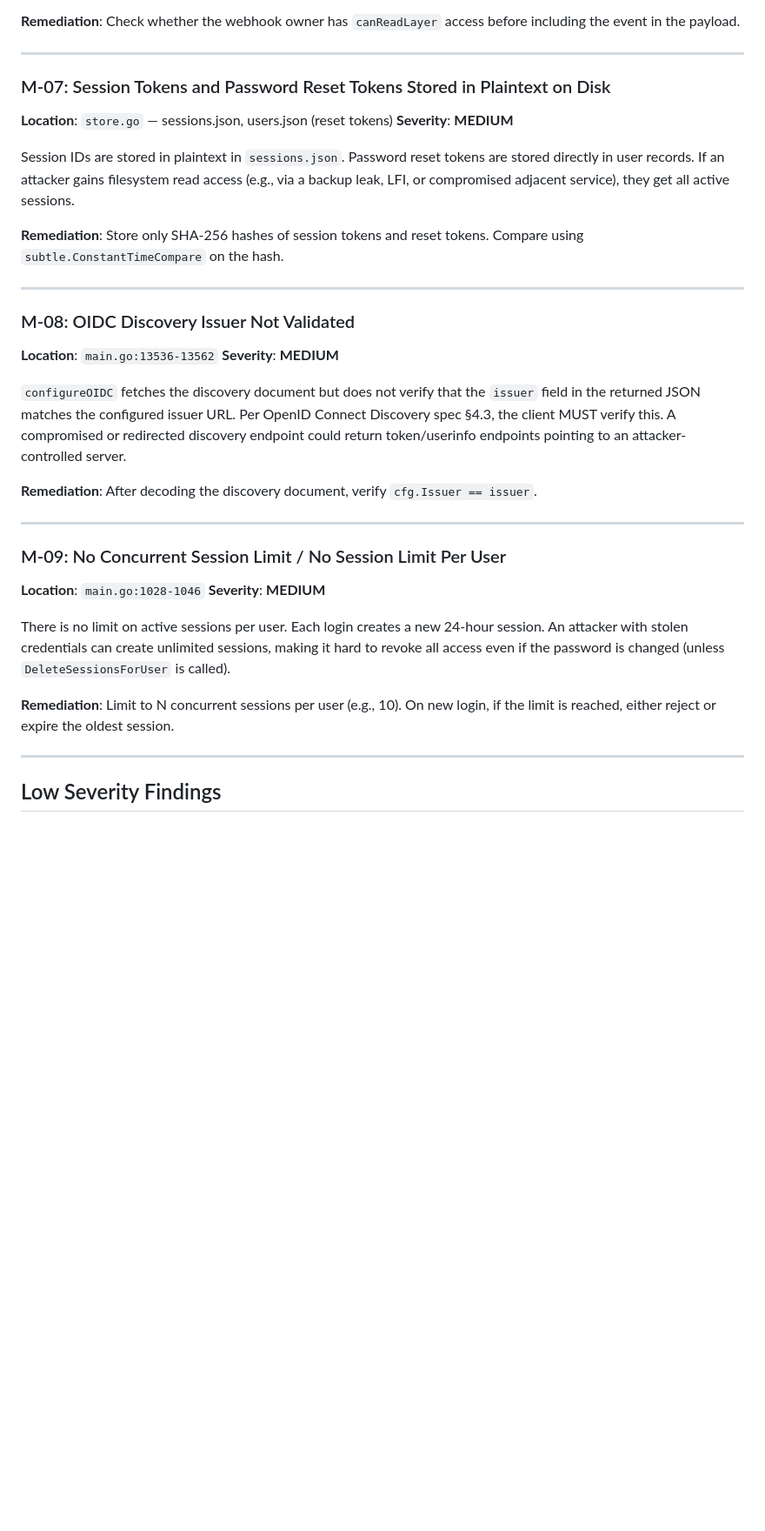
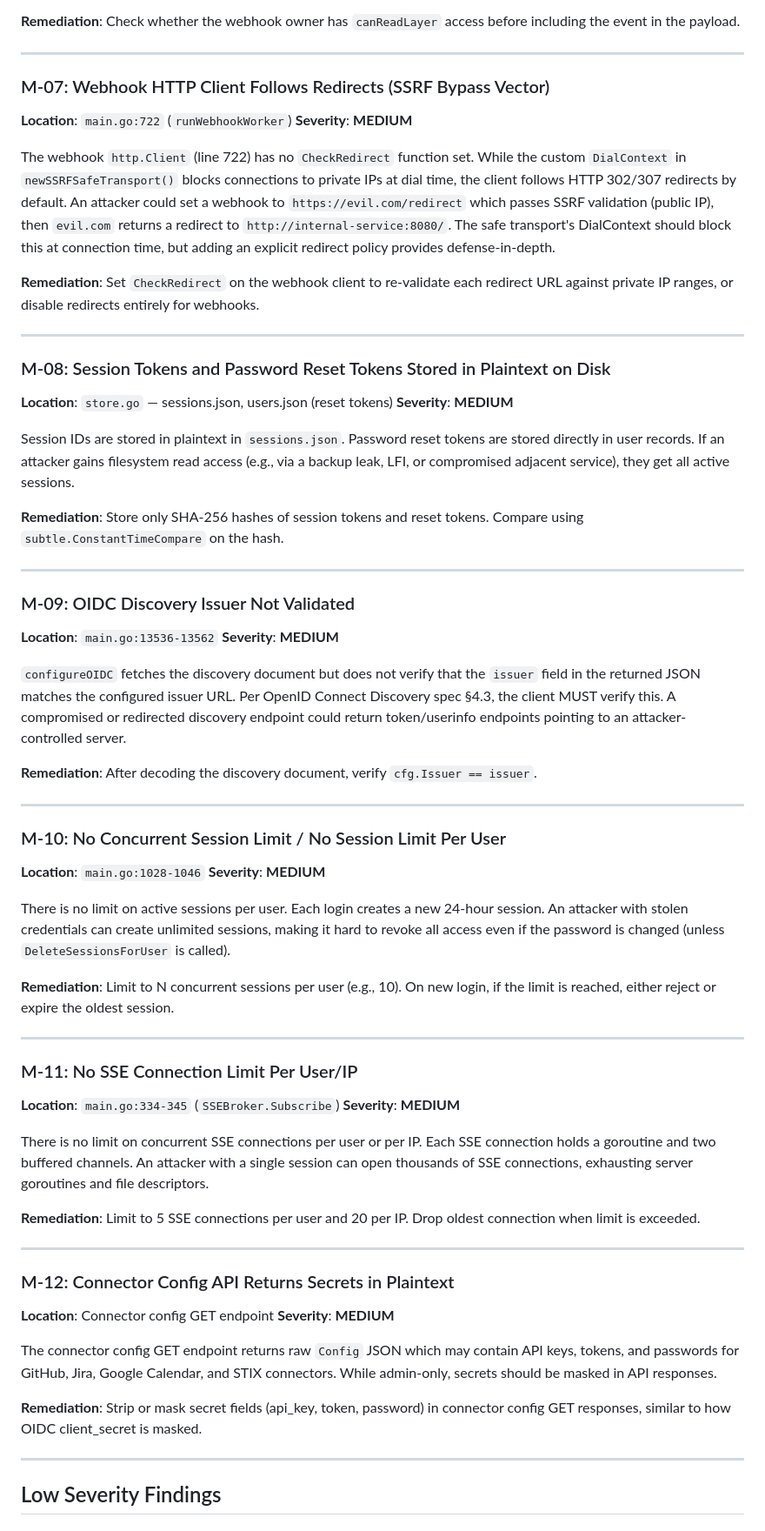
Before and after one commit to rom/tidslinjal, a Markdown page: SECURITY_ASSESSMENT_V2.md, the part around one of its changes. Shown at 87% size. Drawn GitHub-style; blank space fills up the shorter version.

Commit message:
Update assessment v2: add SSE DoS, webhook redirect, connector secrets findings
Added 3 new medium-severity findings from network/export agent:
- M-07: Webhook HTTP client follows redirects without SSRF re-validation
- M-11: No SSE connection limit per user/IP (DoS via goroutine exhaustion)
- M-12: Connector config API returns secrets in plaintext

Also expanded H-02 with stats export and WebCal paths. Total: 31 findings.

https://claude.ai/code/session_0164eEvauP9jwV5cm9foyozk

```diff
--- a/SECURITY_ASSESSMENT_V2.md
+++ b/SECURITY_ASSESSMENT_V2.md
@@ -174,7 +176,18 @@ A network attacker who strips cookies can downgrade the OIDC flow.
 
 ---
 
-### M-07: Session Tokens and Password Reset Tokens Stored in Plaintext on Disk
+### M-07: Webhook HTTP Client Follows Redirects (SSRF Bypass Vector)
+
+**Location**: `main.go:722` (`runWebhookWorker`)
+**Severity**: **MEDIUM**
+
+The webhook `http.Client` (line 722) has no `CheckRedirect` function set. While the custom `DialContext` in `newSSRFSafeTransport()` blocks connections to private IPs at dial time, the client follows HTTP 302/307 redirects by default. An attacker could set a webhook to `https://evil.com/redirect` which passes SSRF validation (public IP), then `evil.com` returns a redirect to `http://internal-service:8080/`. The safe transport's DialContext should block this at connection time, but adding an explicit redirect policy provides defense-in-depth.
+
+**Remediation**: Set `CheckRedirect` on the webhook client to re-validate each redirect URL against private IP ranges, or disable redirects entirely for webhooks.
+
+---
+
+### M-08: Session Tokens and Password Reset Tokens Stored in Plaintext on Disk
 
 **Location**: `store.go` — sessions.json, users.json (reset tokens)
 **Severity**: **MEDIUM**
@@ -185,7 +198,7 @@ Session IDs are stored in plaintext in `sessions.json`. Password reset tokens ar
 
 ---
 
-### M-08: OIDC Discovery Issuer Not Validated
+### M-09: OIDC Discovery Issuer Not Validated
 
 **Location**: `main.go:13536-13562`
 **Severity**: **MEDIUM**
@@ -196,7 +209,7 @@ Session IDs are stored in plaintext in `sessions.json`. Password reset tokens ar
 
 ---
 
-### M-09: No Concurrent Session Limit / No Session Limit Per User
+### M-10: No Concurrent Session Limit / No Session Limit Per User
 
 **Location**: `main.go:1028-1046`
 **Severity**: **MEDIUM**
@@ -204,6 +217,28 @@ Session IDs are stored in plaintext in `sessions.json`. Password reset tokens ar
 There is no limit on active sessions per user. Each login creates a new 24-hour session. An attacker with stolen credentials can create unlimited sessions, making it hard to revoke all access even if the password is changed (unless `DeleteSessionsForUser` is called).
 
 **Remediation**: Limit to N concurrent sessions per user (e.g., 10). On new login, if the limit is reached, either reject or expire the oldest session.
+
+---
+
+### M-11: No SSE Connection Limit Per User/IP
+
+**Location**: `main.go:334-345` (`SSEBroker.Subscribe`)
+**Severity**: **MEDIUM**
+
+There is no limit on concurrent SSE connections per user or per IP. Each SSE connection holds a goroutine and two buffered channels. An attacker with a single session can open thousands of SSE connections, exhausting server goroutines and file descriptors.
+
+**Remediation**: Limit to 5 SSE connections per user and 20 per IP. Drop oldest connection when limit is exceeded.
+
+---
+
+### M-12: Connector Config API Returns Secrets in Plaintext
+
+**Location**: Connector config GET endpoint
+**Severity**: **MEDIUM**
+
+The connector config GET endpoint returns raw `Config` JSON which may contain API keys, tokens, and passwords for GitHub, Jira, Google Calendar, and STIX connectors. While admin-only, secrets should be masked in API responses.
+
+**Remediation**: Strip or mask secret fields (api_key, token, password) in connector config GET responses, similar to how OIDC client_secret is masked.
 
 ---
 
```
Also changed, not shown: other parts of SECURITY_ASSESSMENT_V2.md (+9 -4 lines).
